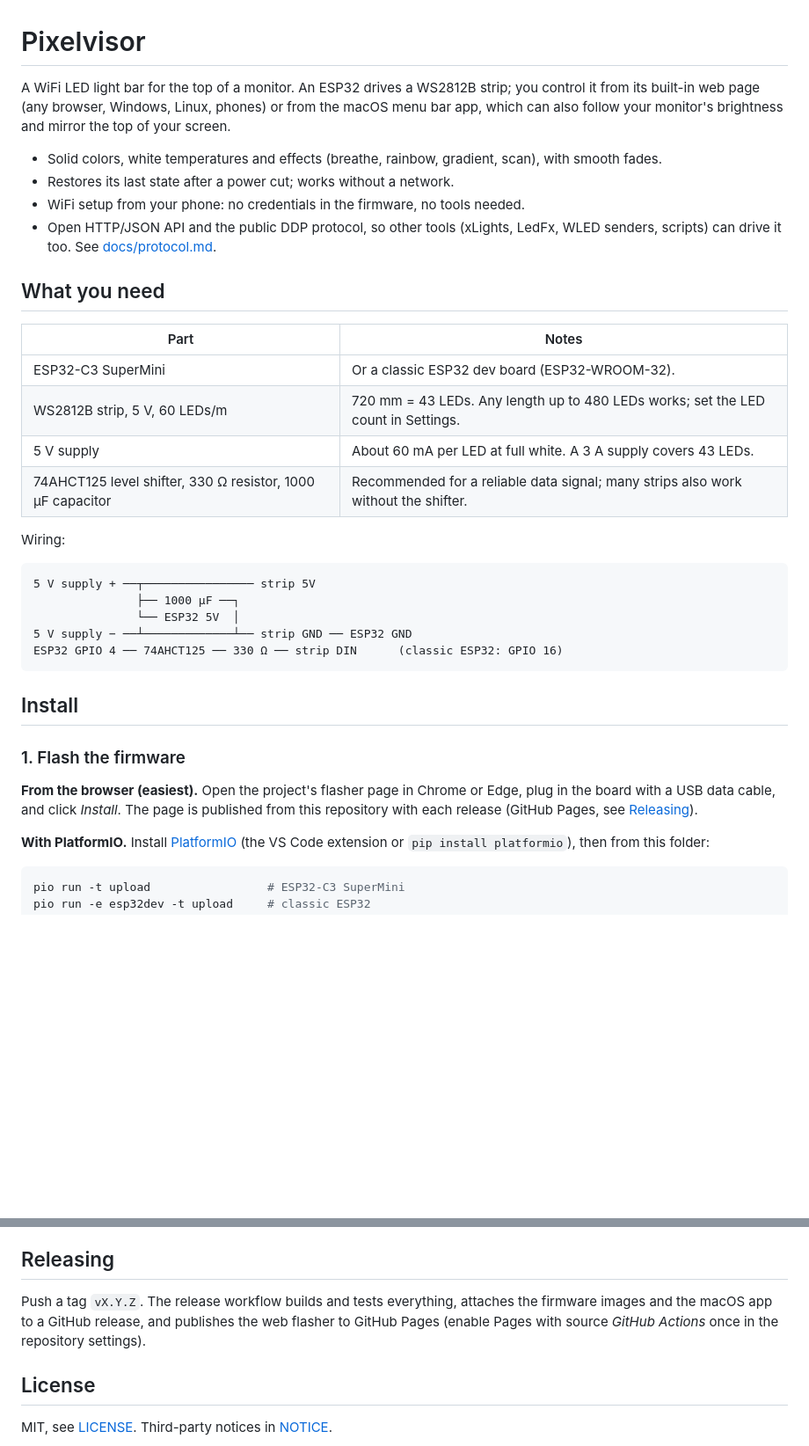
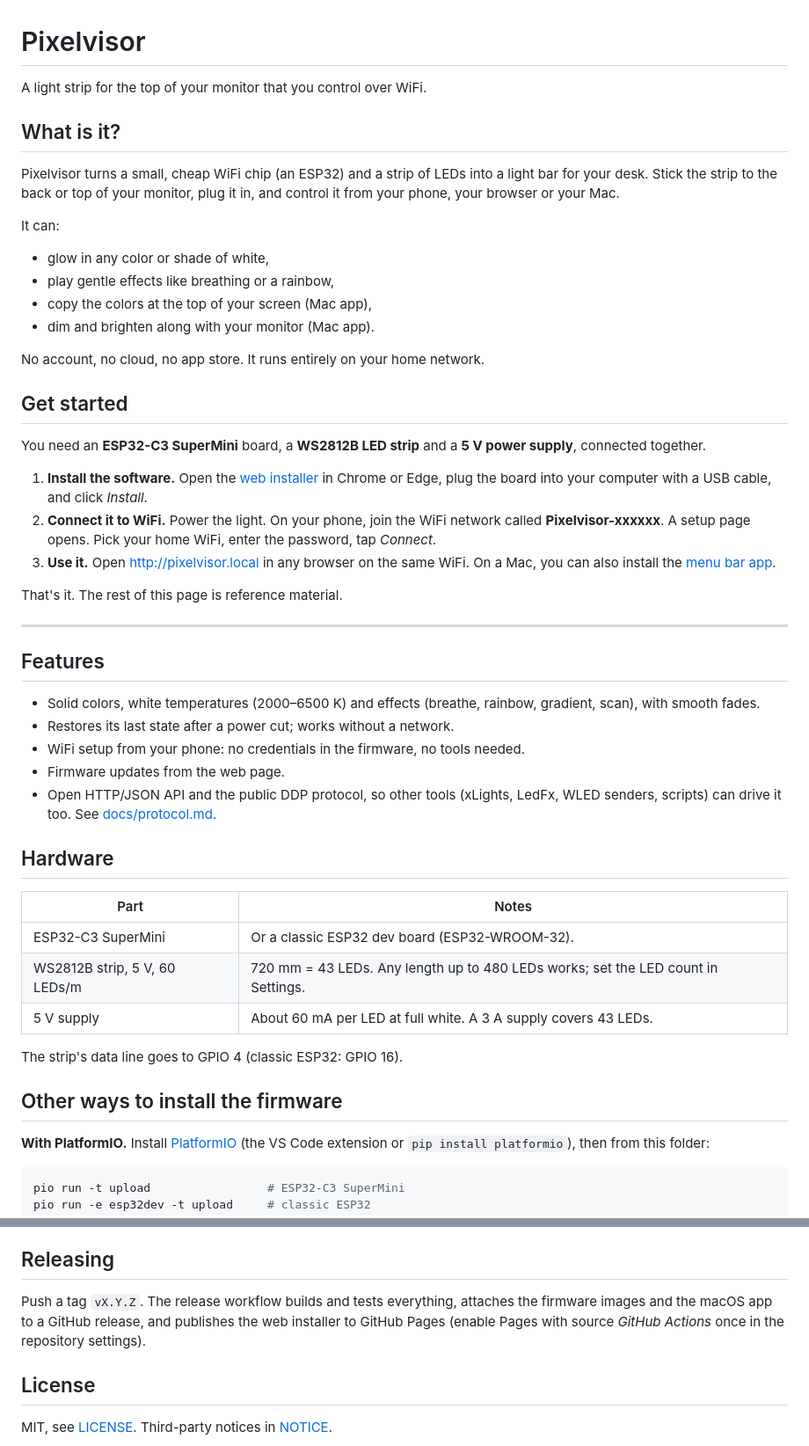
Before and after one commit to ThreeCatMischief/Pixelvisor, a Markdown page: README.md, 2 parts joined by grey strips. Shown at 88% size. Drawn GitHub-style; blank space fills up the shorter version.

Commit message:
better readme

````diff
--- a/README.md
+++ b/README.md
@@ -1,42 +1,61 @@
 # Pixelvisor
 
-A WiFi LED light bar for the top of a monitor. An ESP32 drives a WS2812B strip; you control
-it from its built-in web page (any browser, Windows, Linux, phones) or from the macOS menu
-bar app, which can also follow your monitor's brightness and mirror the top of your screen.
+A light strip for the top of your monitor that you control over WiFi.
 
-- Solid colors, white temperatures and effects (breathe, rainbow, gradient, scan), with
-  smooth fades.
+## What is it?
+
+Pixelvisor turns a small, cheap WiFi chip (an ESP32) and a strip of LEDs into a light bar
+for your desk. Stick the strip to the back or top of your monitor, plug it in, and control
+it from your phone, your browser or your Mac.
+
+It can:
+
+- glow in any color or shade of white,
+- play gentle effects like breathing or a rainbow,
+- copy the colors at the top of your screen (Mac app),
+- dim and brighten along with your monitor (Mac app).
+
+No account, no cloud, no app store. It runs entirely on your home network.
+
+## Get started
+
+You need an **ESP32-C3 SuperMini** board, a **WS2812B LED strip** and a **5 V power supply**,
+connected together.
+
+1. **Install the software.** Open the [web installer](https://threecatmischief.github.io/Pixelvisor-Public/)
+   in Chrome or Edge, plug the board into your computer with a USB cable, and click
+   *Install*.
+2. **Connect it to WiFi.** Power the light. On your phone, join the WiFi network called
+   **Pixelvisor-xxxxxx**. A setup page opens. Pick your home WiFi, enter the password, tap
+   *Connect*.
+3. **Use it.** Open <http://pixelvisor.local> in any browser on the same WiFi. On a Mac,
+   you can also install the [menu bar app](https://github.com/ThreeCatMischief/Pixelvisor-Public/releases).
+
+That's it. The rest of this page is reference material.
+
+---
+
+## Features
+
+- Solid colors, white temperatures (2000–6500 K) and effects (breathe, rainbow, gradient,
+  scan), with smooth fades.
 - Restores its last state after a power cut; works without a network.
 - WiFi setup from your phone: no credentials in the firmware, no tools needed.
+- Firmware updates from the web page.
 - Open HTTP/JSON API and the public DDP protocol, so other tools (xLights, LedFx, WLED
   senders, scripts) can drive it too. See [docs/protocol.md](docs/protocol.md).
 
-## What you need
+## Hardware
 
 | Part | Notes |
 | --- | --- |
 | ESP32-C3 SuperMini | Or a classic ESP32 dev board (ESP32-WROOM-32). |
 | WS2812B strip, 5 V, 60 LEDs/m | 720 mm = 43 LEDs. Any length up to 480 LEDs works; set the LED count in Settings. |
 | 5 V supply | About 60 mA per LED at full white. A 3 A supply covers 43 LEDs. |
-| 74AHCT125 level shifter, 330 Ω resistor, 1000 µF capacitor | Recommended for a reliable data signal; many strips also work without the shifter. |
 
-Wiring:
+The strip's data line goes to GPIO 4 (classic ESP32: GPIO 16).
 
-```
-5 V supply + ──┬──────────────── strip 5V
-               ├── 1000 µF ──┐
-               └── ESP32 5V  │
-5 V supply − ──┴─────────────┴── strip GND ── ESP32 GND
-ESP32 GPIO 4 ── 74AHCT125 ── 330 Ω ── strip DIN      (classic ESP32: GPIO 16)
-```
-
-## Install
-
-### 1. Flash the firmware
-
-**From the browser (easiest).** Open the project's flasher page in Chrome or Edge, plug in
-the board with a USB data cable, and click *Install*. The page is published from this
-repository with each release (GitHub Pages, see [Releasing](#releasing)).
+## Other ways to install the firmware
 
 **With PlatformIO.** Install [PlatformIO](https://platformio.org) (the VS Code extension
 or `pip install platformio`), then from this folder:
@@ -119,8 +132,8 @@ the mock all use. Details: [docs/firmware.md](docs/firmware.md),
 ## Releasing
 
 Push a tag `vX.Y.Z`. The release workflow builds and tests everything, attaches the firmware
-images and the macOS app to a GitHub release, and publishes the web flasher to GitHub Pages
-(enable Pages with source *GitHub Actions* once in the repository settings).
+images and the macOS app to a GitHub release, and publishes the web installer to GitHub
+Pages (enable Pages with source *GitHub Actions* once in the repository settings).
 
 ## License
 
````
Also changed, not shown: other parts of README.md (+18 -24 lines).
